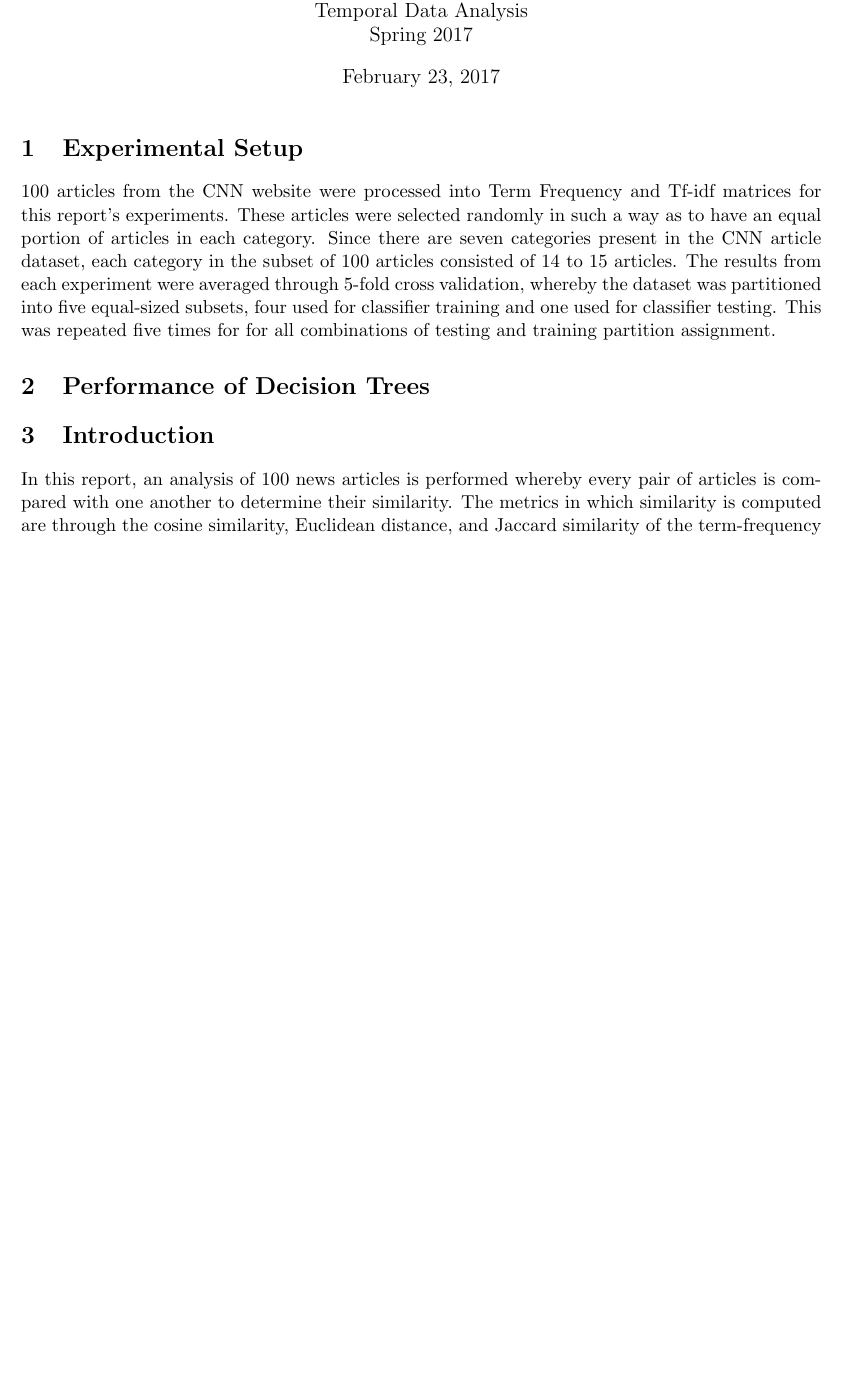
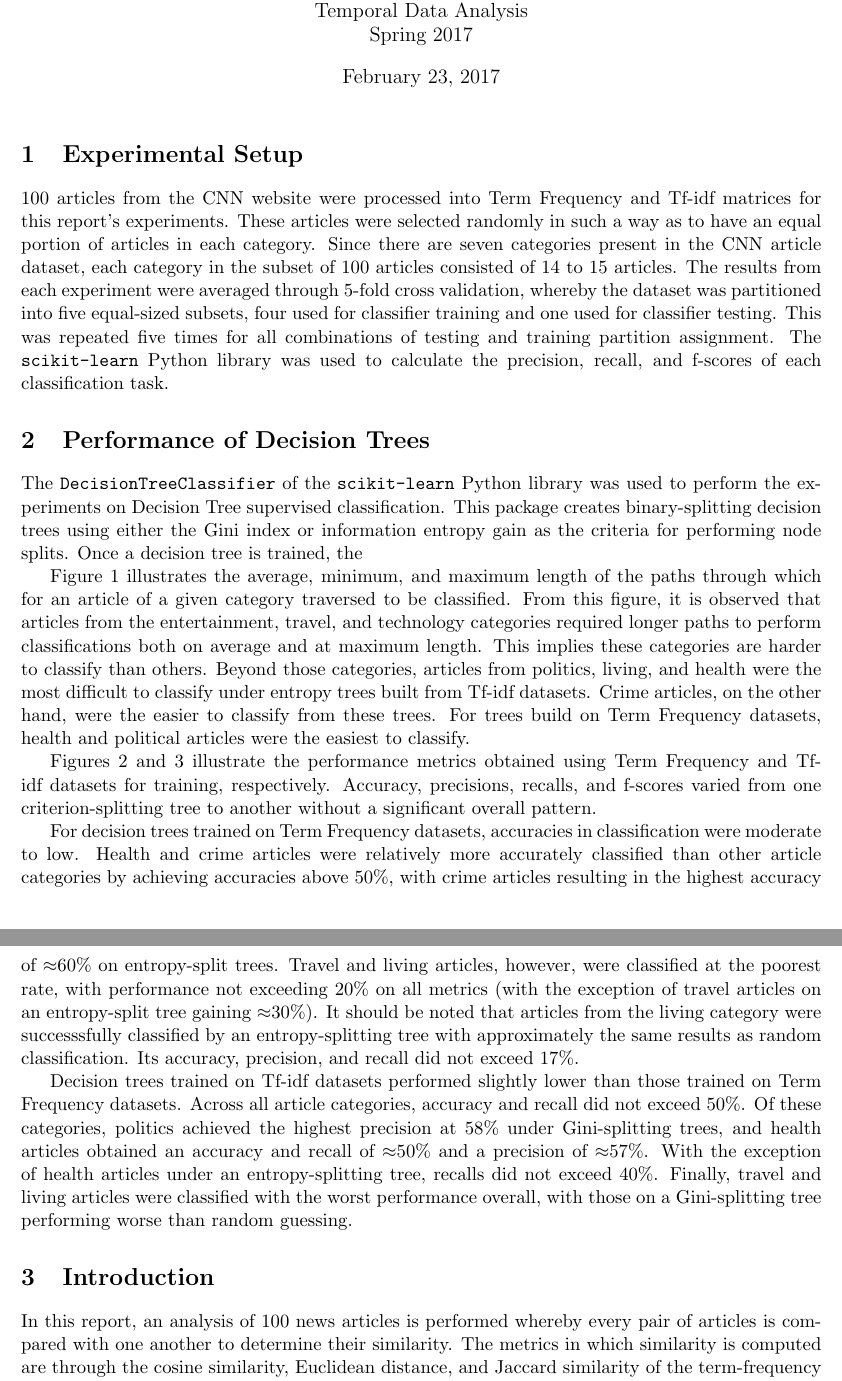
Before and after one commit to DrDougPhD/Applied-Spatial-and-Temporal-Data-Analysis, a LaTeX problem sheet (report/hw2.tex): part of page 1 of 10 before the commit and two parts of pages 1 and 2 of 11 after it, the two joined at a grey line, cut so that both start at the same text, the shorter picture padded with empty space. Compiled offline with pdfLaTeX.

Commit message:
discussion on decision trees

```diff
--- a/report/hw2.tex
+++ b/report/hw2.tex
@@ -24,11 +24,35 @@ These articles were selected randomly in such a way as to have an equal portion
 Since there are seven categories present in the CNN article dataset, each category in the subset of 100 articles consisted of 14 to 15 articles.
 The results from each experiment were averaged through 5-fold cross validation,
  whereby the dataset was partitioned into five equal-sized subsets, four used for classifier training and one used for classifier testing.
-This was repeated five times for for all combinations of testing and training partition assignment.
+This was repeated five times for all combinations of testing and training partition assignment.
+The \texttt{scikit-learn} Python library was used to calculate the precision, recall, and f-scores of each classification task.
 
 \section{Performance of Decision Trees}
 
+The \texttt{DecisionTreeClassifier} of the \texttt{scikit-learn} Python library was used to perform the experiments on Decision Tree supervised classification.
+This package creates binary-splitting decision trees using either the Gini index or information entropy gain as the criteria for performing node splits.
+Once a decision tree is trained, the
 
+Figure 1 illustrates the average, minimum, and maximum length of the paths through which for an article of a given category traversed to be classified.
+From this figure, it is observed that articles from the entertainment, travel, and technology categories required longer paths to perform classifications both on average and at maximum length.
+This implies these categories are harder to classify than others.
+Beyond those categories, articles from politics, living, and health were the most difficult to classify under entropy trees built from Tf-idf datasets.
+Crime articles, on the other hand, were the easier to classify from these trees.
+For trees build on Term Frequency datasets, health and political articles were the easiest to classify.
+
+Figures 2 and 3 illustrate the performance metrics obtained using Term Frequency and Tf-idf datasets for training, respectively.
+Accuracy, precisions, recalls, and f-scores varied from one criterion-splitting tree to another without a significant overall pattern.
+
+For decision trees trained on Term Frequency datasets, accuracies in classification were moderate to low. Health and crime articles were relatively more accurately classified than other article categories by achieving accuracies above 50\%, with crime articles resulting in the highest accuracy of $\approx$60\% on entropy-split trees.
+Travel and living articles, however, were classified at the poorest rate, with performance not exceeding 20\% on all metrics (with the exception of travel articles on an entropy-split tree gaining $\approx$30\%).
+It should be noted that articles from the living category were successsfully classified by an entropy-splitting tree with approximately the same results as random classification.
+Its accuracy, precision, and recall did not exceed 17\%.
+
+Decision trees trained on Tf-idf datasets performed slightly lower than those trained on Term Frequency datasets.
+Across all article categories, accuracy and recall did not exceed 50\%.
+Of these categories, politics achieved the highest precision at 58\% under Gini-splitting trees, and health articles obtained an accuracy and recall of $\approx$50\% and a precision of $\approx$57\%.
+With the exception of health articles under an entropy-splitting tree, recalls did not exceed 40\%.
+Finally, travel and living articles were classified with the worst performance overall, with those on a Gini-splitting tree performing worse than random guessing.
 
 \section{Introduction}
 
```
